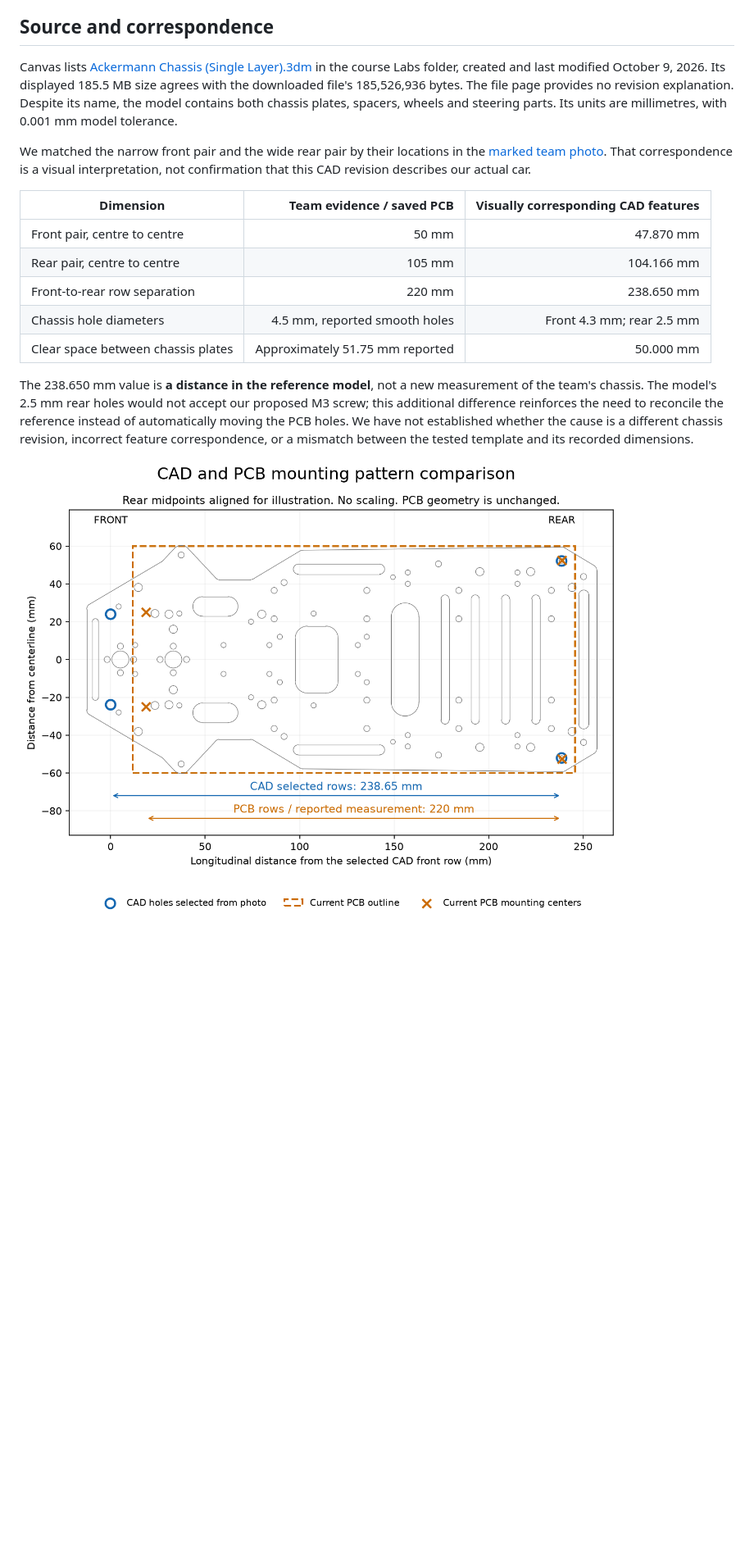
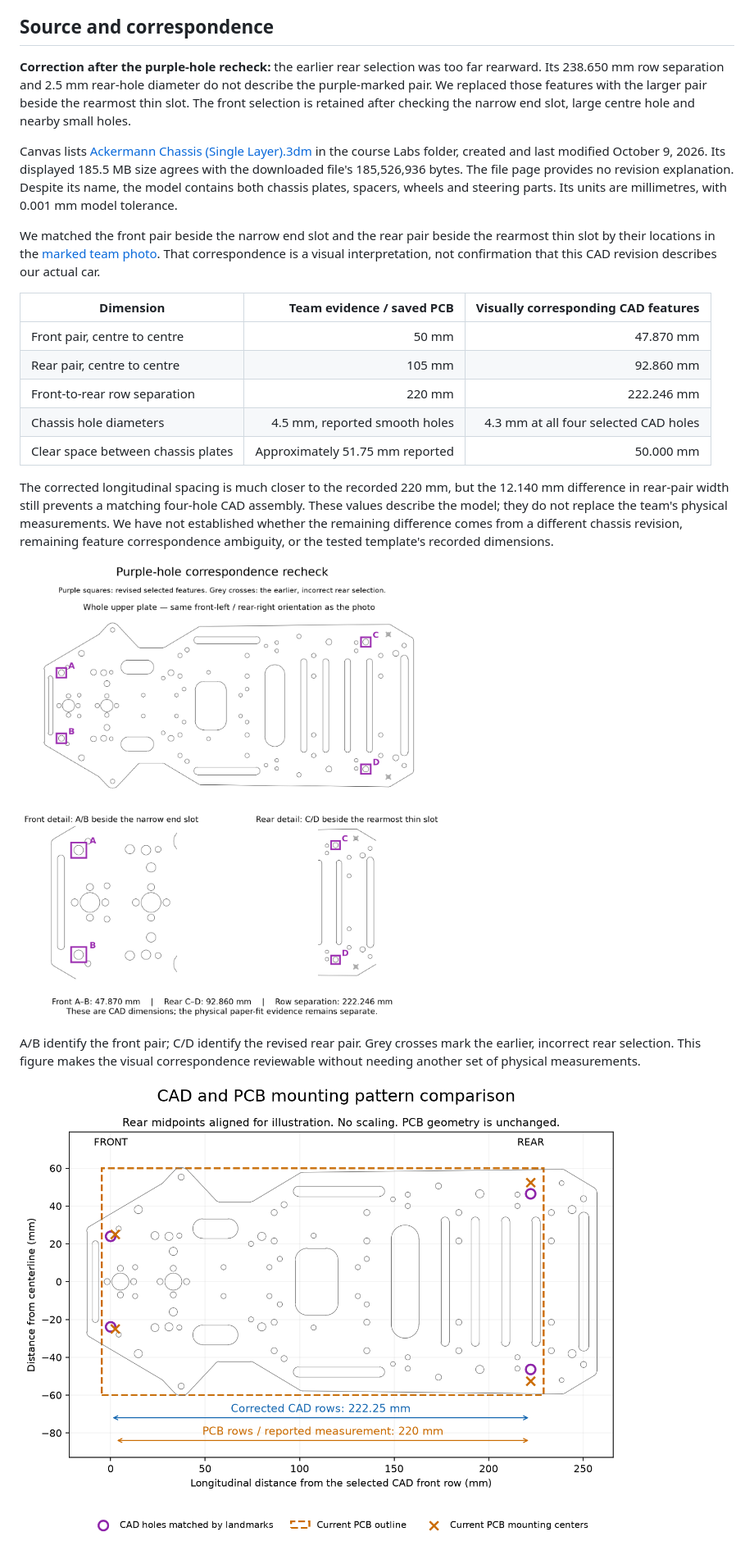
Before and after one commit to fmarples/18649_team4, a Markdown page: lab4/Chassis-CAD-review.md, the part around one of its changes. Shown at 82% size. Rendered like a GitHub page; pictures changed too: lab4/Chassis-CAD-comparison.png, lab4/Chassis-hole-correspondence.png (added); blank space fills up the shorter version.

Commit message:
Correct chassis rear-hole correspondence and add labelled CAD details

```diff
--- a/lab4/Chassis-CAD-review.md
+++ b/lab4/Chassis-CAD-review.md
@@ -8,6 +8,12 @@ confirm the same pattern, so we cannot yet claim a matching CAD assembly.
 
 ## Source and correspondence
 
+**Correction after the purple-hole recheck:** the earlier rear selection was
+too far rearward. Its 238.650 mm row separation and 2.5 mm rear-hole diameter
+do not describe the purple-marked pair. We replaced those features with the
+larger pair beside the rearmost thin slot. The front selection is retained
+after checking the narrow end slot, large centre hole and nearby small holes.
+
 Canvas lists [Ackermann Chassis (Single Layer).3dm](https://canvas.cmu.edu/courses/56453/files/14985787)
 in the course Labs folder, created and last modified October 9, 2026. Its
 displayed 185.5 MB size agrees with the downloaded file's 185,526,936 bytes.
@@ -15,7 +21,8 @@ The file page provides no revision explanation. Despite its name, the model
 contains both chassis plates, spacers, wheels and steering parts. Its units
 are millimetres, with 0.001 mm model tolerance.
 
-We matched the narrow front pair and the wide rear pair by their locations
+We matched the front pair beside the narrow end slot and the rear pair beside
+the rearmost thin slot by their locations
 in the [marked team photo](measurements/chassis-mounting-2026-10-23.jpg).
 That correspondence is a visual interpretation, not confirmation that this
 CAD revision describes our actual car.
@@ -23,18 +30,23 @@ CAD revision describes our actual car.
 | Dimension | Team evidence / saved PCB | Visually corresponding CAD features |
 | --- | ---: | ---: |
 | Front pair, centre to centre | 50 mm | 47.870 mm |
-| Rear pair, centre to centre | 105 mm | 104.166 mm |
-| Front-to-rear row separation | 220 mm | 238.650 mm |
-| Chassis hole diameters | 4.5 mm, reported smooth holes | Front 4.3 mm; rear 2.5 mm |
+| Rear pair, centre to centre | 105 mm | 92.860 mm |
+| Front-to-rear row separation | 220 mm | 222.246 mm |
+| Chassis hole diameters | 4.5 mm, reported smooth holes | 4.3 mm at all four selected CAD holes |
 | Clear space between chassis plates | Approximately 51.75 mm reported | 50.000 mm |
 
-The 238.650 mm value is **a distance in the reference model**, not a new
-measurement of the team's chassis. The model's 2.5 mm rear holes would not
-accept our proposed M3 screw; this additional difference reinforces the need
-to reconcile the reference instead of automatically moving the PCB holes.
-We have not established whether the cause is a different chassis revision,
-incorrect feature correspondence, or a mismatch between the tested template
-and its recorded dimensions.
+The corrected longitudinal spacing is much closer to the recorded 220 mm,
+but the 12.140 mm difference in rear-pair width still prevents a matching
+four-hole CAD assembly. These values describe the model; they do not replace
+the team's physical measurements. We have not established whether the
+remaining difference comes from a different chassis revision, remaining
+feature correspondence ambiguity, or the tested template's recorded dimensions.
+
+![Labelled selected holes with front and rear details](Chassis-hole-correspondence.png)
+
+A/B identify the front pair; C/D identify the revised rear pair. Grey crosses
+mark the earlier, incorrect rear selection. This figure makes the visual
+correspondence reviewable without needing another set of physical measurements.
 
 ![CAD and current PCB support pattern](Chassis-CAD-comparison.png)
 
```
Also changed, not shown: other parts of lab4/Chassis-CAD-review.md (+9 -10 lines), lab4/Fabrication-review.md (+5 -2 lines), lab4/Mechanical-evidence.md (+4 -2 lines), 1 other file.
